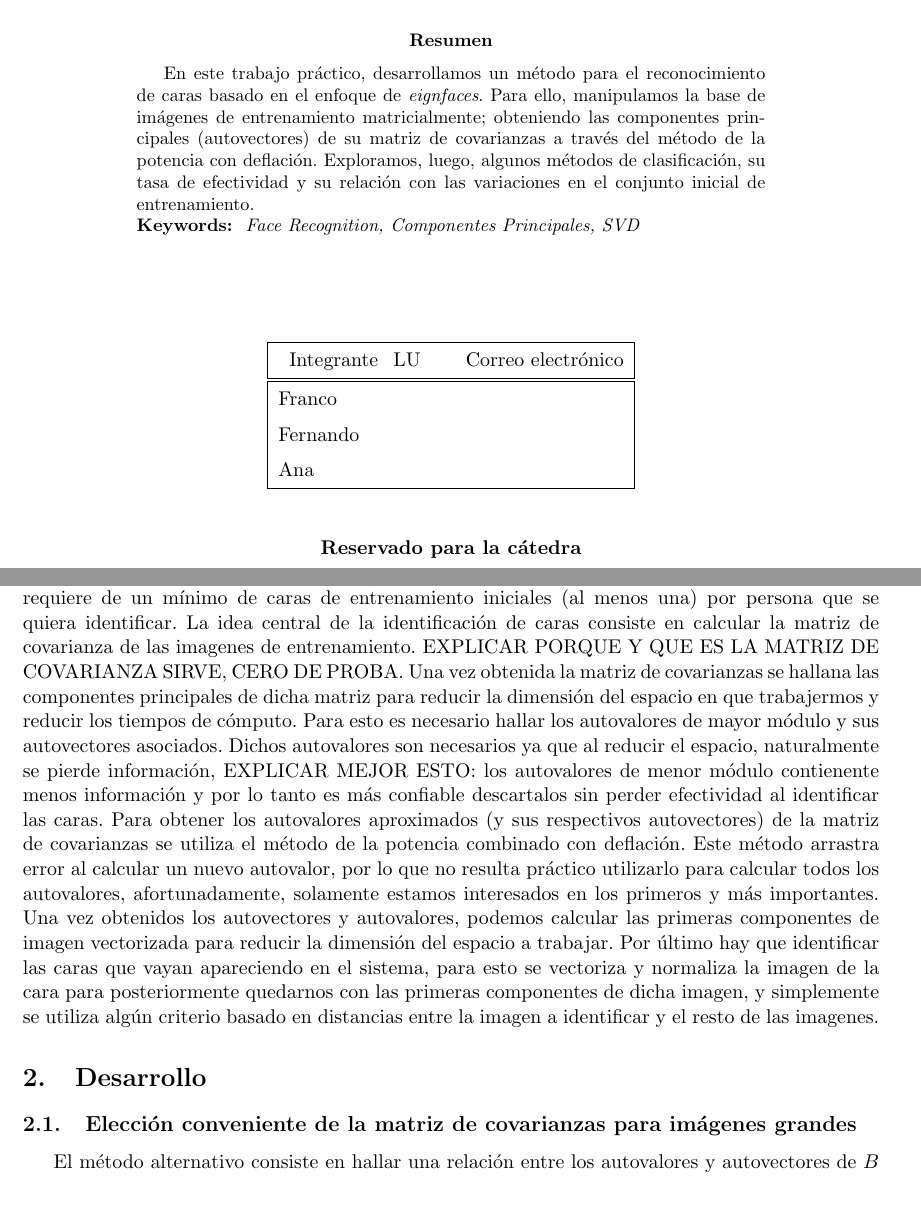
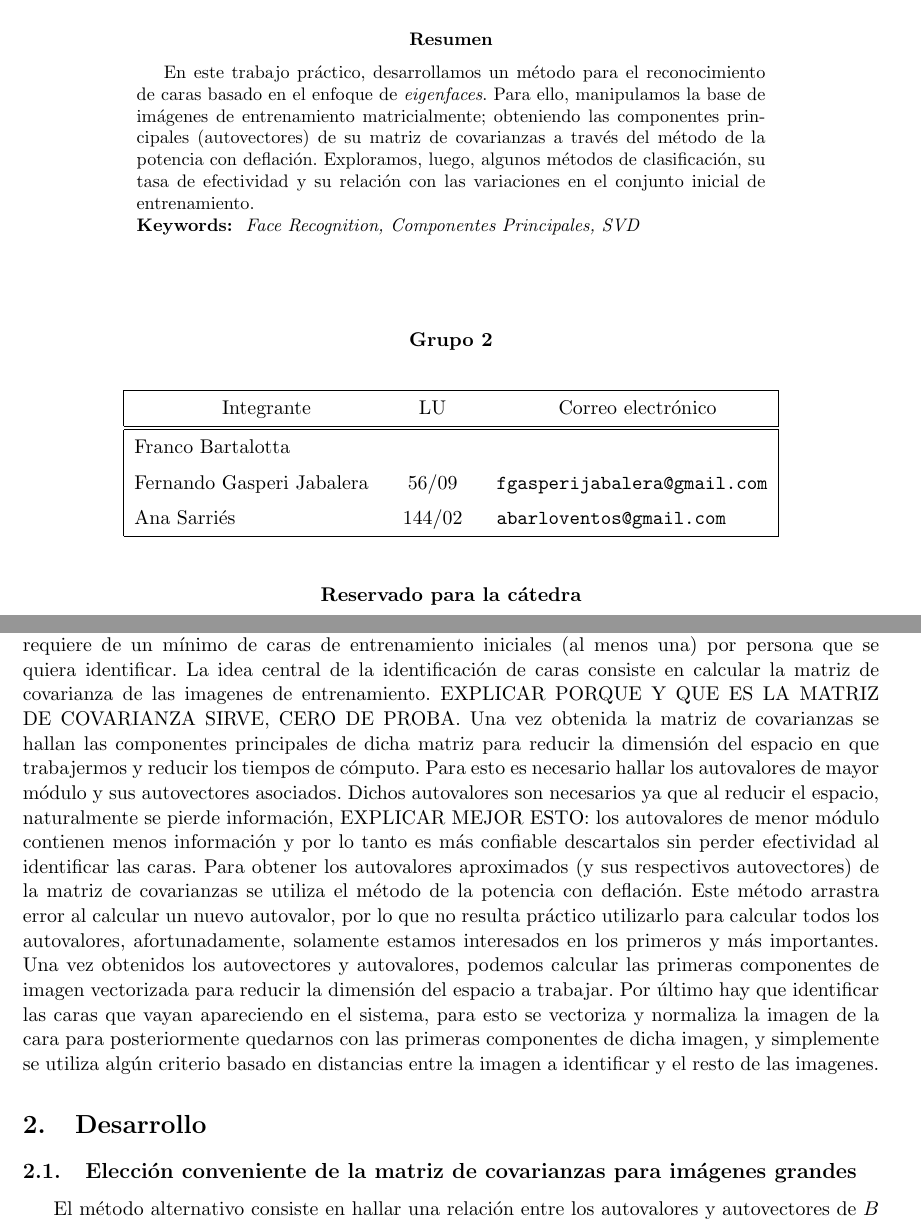
Before and after one commit to fgasperij/metnum-tucaramesuena-tp2, a LaTeX document (docs/document.tex, which reads docs/desarrollo.tex, docs/intro.tex): two parts of pages 1 and 3 of 4, joined at a grey line, cut so that both start at the same text, the shorter picture padded with empty space. Compiled offline with pdfLaTeX; a LaTeX package or settings file that is missing is left out.

Commit message:
Reacomodo en tex

```diff
--- a/docs/desarrollo.tex
+++ b/docs/desarrollo.tex
@@ -7,5 +7,5 @@
 %equivocadas, experimentos y métodos malogrados deben figurar en esta sección, con
 %una breve explicación de los motivos de estas fallas (en caso de ser conocidas).
 
-\subsection{Elección conveniente de la matriz de covarianzas para imágenes grandes}
-\input{alternativo.tex}
+\input{alternativo}
+\input{tests}
--- a/docs/document.tex
+++ b/docs/document.tex
@@ -63,13 +63,13 @@
 
 %\fecha{DDDD dd de MMMM, AAAA}
 
-%\grupo{Grupo 2}
+\grupo{Grupo 2}
 
-\integrante{Franco}{}{}
-\integrante{Fernando}{}{}
-\integrante{Ana}{}{}
+\integrante{Franco Bartalotta}{}{}
+\integrante{Fernando Gasperi Jabalera}{56/09}{fgasperijabalera@gmail.com}
+\integrante{Ana Sarri\'es}{144/02}{abarloventos@gmail.com}
 
-\resumen{En este trabajo práctico, desarrollamos un método para el reconocimiento de caras basado en el enfoque de \textit{eignfaces}. Para ello, manipulamos la base de imágenes de entrenamiento matricialmente; obteniendo las componentes principales (autovectores) de su matriz de covarianzas a través del método de la potencia con deflación. Exploramos, luego, algunos métodos de clasificación, su tasa de efectividad y su relación con las variaciones en el conjunto inicial de entrenamiento.}
+\resumen{En este trabajo práctico, desarrollamos un método para el reconocimiento de caras basado en el enfoque de \textit{eigenfaces}. Para ello, manipulamos la base de imágenes de entrenamiento matricialmente; obteniendo las componentes principales (autovectores) de su matriz de covarianzas a través del método de la potencia con deflación. Exploramos, luego, algunos métodos de clasificación, su tasa de efectividad y su relación con las variaciones en el conjunto inicial de entrenamiento.}
 \claves{Face Recognition, Componentes Principales, SVD}
 
 \begin{document}
--- a/docs/intro.tex
+++ b/docs/intro.tex
@@ -5,7 +5,21 @@
 %por ejemplo la de matriz simétrica). En vez de definiciones básicas es conveniente citar
 %ejemplos de bibliografía adecuada. Una cita vale más que mil palabras.
 %
-El objetivo principal de este informe es analizar el mecanismo de \emph{eigenfaces} para la identificación de personas usando solo sus caras en tiempo real con una tasa de efectividad aceptable. El mismo requiere de un mínimo de caras de entrenamiento iniciales (al menos una) por persona que se quiera identificar.
-La idea central de la identificación de caras consiste en calcular la matriz de covarianza de las imagenes de entrenamiento. EXPLICAR PORQUE Y QUE ES LA MATRIZ DE COVARIANZA SIRVE, CERO DE PROBA. Una vez obtenida la matriz de covarianzas se hallana las componentes principales de dicha matriz para reducir la dimensión del espacio en que trabajermos y reducir los tiempos de cómputo. Para esto es necesario hallar los autovalores de mayor módulo y sus autovectores asociados. Dichos autovalores son necesarios ya que al reducir el espacio, naturalmente se pierde información, EXPLICAR MEJOR ESTO: los autovalores de menor módulo contienente menos información y por lo tanto es más confiable descartalos sin perder efectividad al identificar las caras. Para obtener los autovalores aproximados (y sus respectivos autovectores) de la matriz de covarianzas se utiliza el método de la potencia combinado con deflación. Este método arrastra error al calcular un nuevo autovalor, por lo que no resulta práctico utilizarlo para calcular todos los autovalores, afortunadamente, solamente estamos interesados en los primeros y más importantes.
-Una vez obtenidos los autovectores y autovalores, podemos calcular las primeras componentes de imagen vectorizada para reducir la dimensión del espacio a trabajar.
-Por último hay que identificar las caras que vayan apareciendo en el sistema, para esto se vectoriza y normaliza la imagen de la cara para posteriormente quedarnos con las primeras componentes de dicha imagen, y simplemente se utiliza algún criterio basado en  distancias entre la imagen a identificar y el resto de las imagenes.
+El objetivo principal de este informe es analizar el mecanismo de \emph{eigenfaces} para la identificación de personas
+usando solo sus caras en tiempo real con una tasa de efectividad aceptable. El mismo requiere de un mínimo de caras de
+entrenamiento iniciales (al menos una) por persona que se quiera identificar.
+La idea central de la identificación de caras consiste en calcular la matriz de covarianza de las imagenes de entrenamiento.
+EXPLICAR PORQUE Y QUE ES LA MATRIZ DE COVARIANZA SIRVE, CERO DE PROBA. Una vez obtenida la matriz de covarianzas se hallan
+las componentes principales de dicha matriz para reducir la dimensión del espacio en que trabajermos y reducir los tiempos
+de cómputo. Para esto es necesario hallar los autovalores de mayor módulo y sus autovectores asociados. Dichos autovalores
+son necesarios ya que al reducir el espacio, naturalmente se pierde información, EXPLICAR MEJOR ESTO: los autovalores de
+menor módulo contienen menos información y por lo tanto es más confiable descartalos sin perder efectividad al identificar
+las caras. Para obtener los autovalores aproximados (y sus respectivos autovectores) de la matriz de covarianzas se utiliza
+el método de la potencia con deflación. Este método arrastra error al calcular un nuevo autovalor, por lo que
+no resulta práctico utilizarlo para calcular todos los autovalores, afortunadamente, solamente estamos interesados en
+los primeros y más importantes.
+Una vez obtenidos los autovectores y autovalores, podemos calcular las primeras componentes de imagen vectorizada para
+reducir la dimensión del espacio a trabajar.
+Por último hay que identificar las caras que vayan apareciendo en el sistema, para esto se vectoriza y normaliza la
+imagen de la cara para posteriormente quedarnos con las primeras componentes de dicha imagen, y simplemente se utiliza
+algún criterio basado en  distancias entre la imagen a identificar y el resto de las imagenes.
```
Also changed, not shown: docs/alternativo.tex (+2 -0 lines), docs/comparacionMetodos.tex (added, +9 -0 lines), docs/tests.tex (added, +3 -0 lines), 1 other file.
